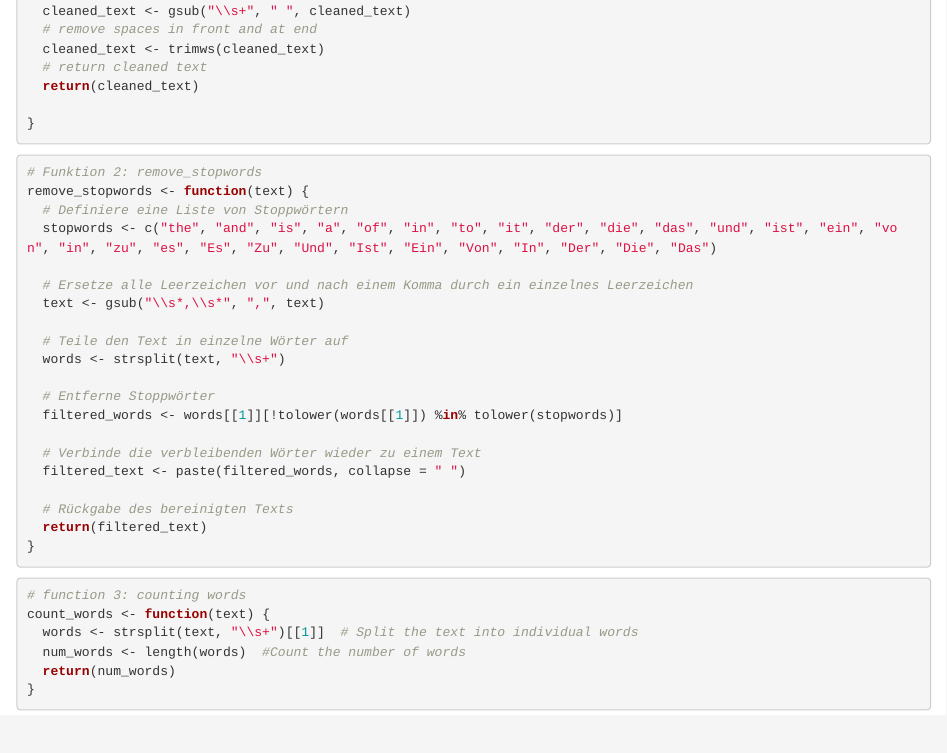
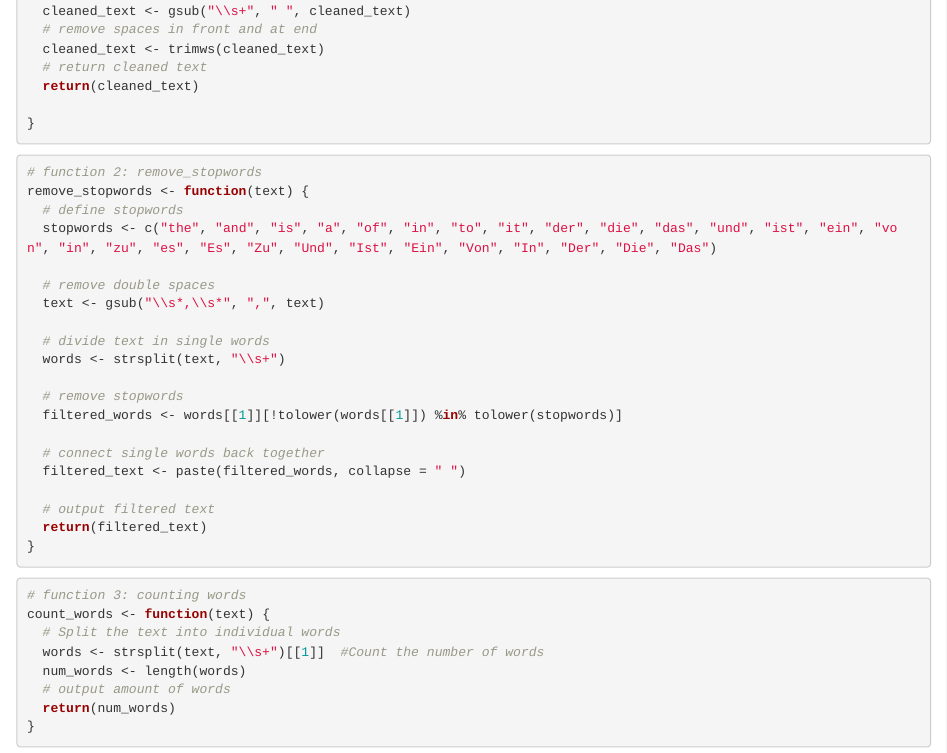
Before and after one commit to MaxiBoeck/Excersice-6, an R Markdown document (R/functions.Rmd): the page in a window 1100 px wide, from 360 px down. Rendered offline with R 4.5, knitr and Pandoc, with nearby package versions.

Commit message:
mail address of second author test for third function more comments

````diff
--- a/R/functions.Rmd
+++ b/R/functions.Rmd
@@ -31,24 +31,24 @@ clean_text <- function(text) {
 
 
 ```{r}
-# Funktion 2: remove_stopwords
+# function 2: remove_stopwords
 remove_stopwords <- function(text) {
-  # Definiere eine Liste von Stoppwörtern
+  # define stopwords
   stopwords <- c("the", "and", "is", "a", "of", "in", "to", "it", "der", "die", "das", "und", "ist", "ein", "von", "in", "zu", "es", "Es", "Zu", "Und", "Ist", "Ein", "Von", "In", "Der", "Die", "Das")
 
-  # Ersetze alle Leerzeichen vor und nach einem Komma durch ein einzelnes Leerzeichen
+  # remove double spaces
   text <- gsub("\\s*,\\s*", ",", text)
 
-  # Teile den Text in einzelne Wörter auf
+  # divide text in single words
   words <- strsplit(text, "\\s+")
 
-  # Entferne Stoppwörter
+  # remove stopwords
   filtered_words <- words[[1]][!tolower(words[[1]]) %in% tolower(stopwords)]
 
-  # Verbinde die verbleibenden Wörter wieder zu einem Text
+  # connect single words back together
   filtered_text <- paste(filtered_words, collapse = " ")
 
-  # Rückgabe des bereinigten Texts
+  # output filtered text
   return(filtered_text)
 }
 
@@ -58,8 +58,10 @@ remove_stopwords <- function(text) {
 ```{r}
 # function 3: counting words
 count_words <- function(text) {
-  words <- strsplit(text, "\\s+")[[1]]  # Split the text into individual words
-  num_words <- length(words)  #Count the number of words
+  # Split the text into individual words
+  words <- strsplit(text, "\\s+")[[1]]  #Count the number of words
+  num_words <- length(words)
+  # output amount of words
   return(num_words)
 }
 ```
````
Also changed, not shown: 2 other files.
